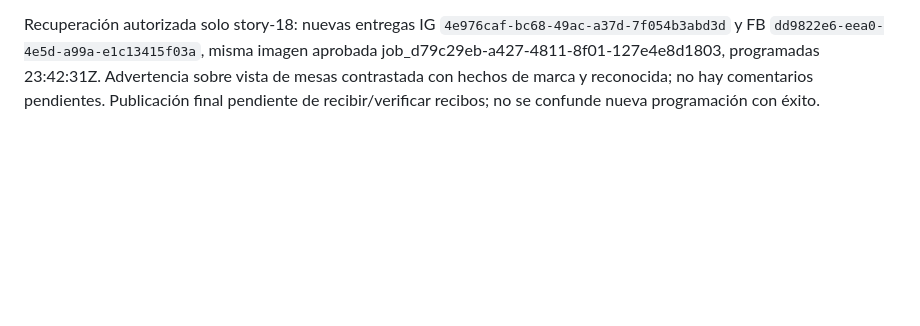
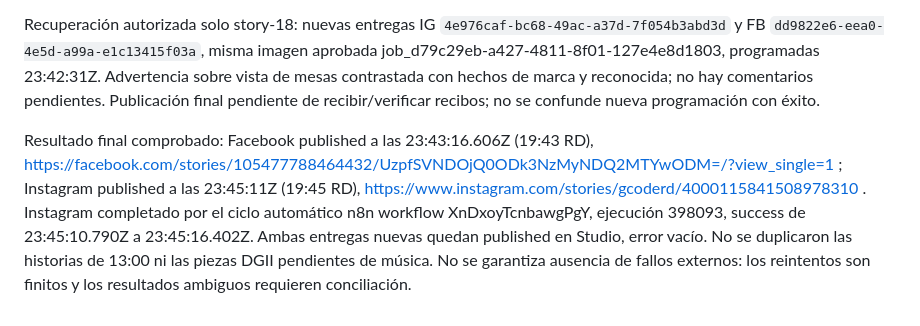
Before and after one commit to gabrielrodz3o/studio, a Markdown page: docs/mejoras-studio.md, the part around the change. Rendered like a GitHub page; blank space fills up the shorter version.

Commit message:
Record recovered story receipts and successful automatic publisher cycle

```diff
--- a/docs/mejoras-studio.md
+++ b/docs/mejoras-studio.md
@@ -509,3 +509,5 @@ Publicador: timeout de preflight CDN 15 s; errores temporales comprobados antes
 Pruebas: 202/202 Node, incluyendo servidor HTTP local real para GET/HEAD/rangos, archivo ausente, symlink, rutas previas y límites de reintento. Respaldo operativo: `/root/n8n/data/gcode-studio-integration/v2/backups/cdn-direct-20261003T233641Z` (proxy, publicador, compose). Proyecto Compose real **trendlore-proxy**: debe pasarse `-p trendlore-proxy`; Cloudflare usa **http://localhost:5678**, por lo que se fijó `127.0.0.1:5678:5678` en compose. El primer recreado usó el default 18789 y produjo HTTP502; fue detectado, corregido y verificado con salud pública200. Para recuperar configuración antigua, preservar ese puerto: NO restaurar el default 18789 del backup sin corregirlo.
 
 Recuperación autorizada solo story-18: nuevas entregas IG `4e976caf-bc68-49ac-a37d-7f054b3abd3d` y FB `dd9822e6-eea0-4e5d-a99a-e1c13415f03a`, misma imagen aprobada job_d79c29eb-a427-4811-8f01-127e4e8d1803, programadas 23:42:31Z. Advertencia sobre vista de mesas contrastada con hechos de marca y reconocida; no hay comentarios pendientes. Publicación final pendiente de recibir/verificar recibos; no se confunde nueva programación con éxito.
+
+Resultado final comprobado: Facebook published a las 23:43:16.606Z (19:43 RD), https://facebook.com/stories/105477788464432/UzpfSVNDOjQ0ODk3NzMyNDQ2MTYwODM=/?view_single=1 ; Instagram published a las 23:45:11Z (19:45 RD), https://www.instagram.com/stories/gcoderd/4000115841508978310 . Instagram completado por el ciclo automático n8n workflow XnDxoyTcnbawgPgY, ejecución 398093, success de 23:45:10.790Z a 23:45:16.402Z. Ambas entregas nuevas quedan published en Studio, error vacío. No se duplicaron las historias de 13:00 ni las piezas DGII pendientes de música. No se garantiza ausencia de fallos externos: los reintentos son finitos y los resultados ambiguos requieren conciliación.
```
